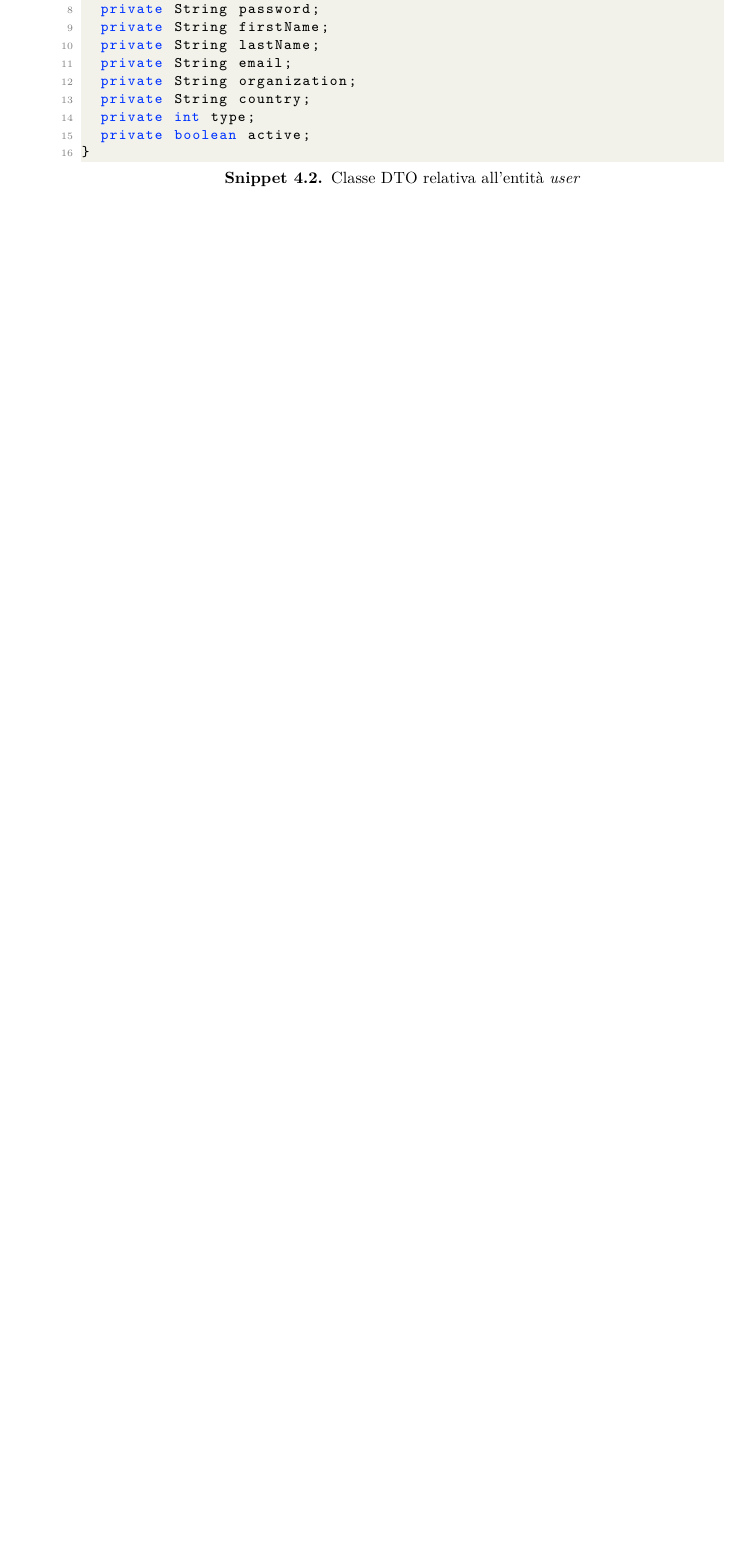
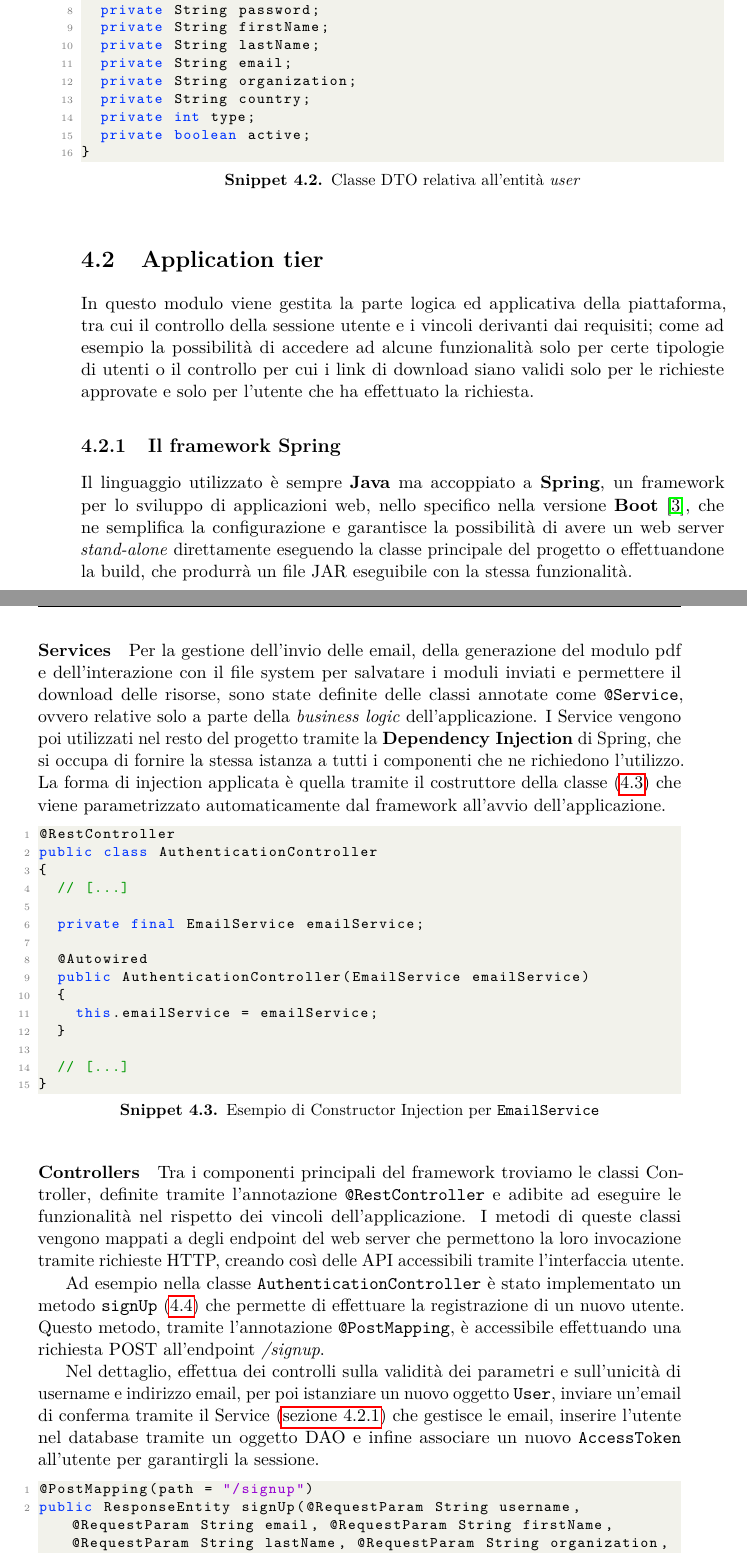
Before and after one commit to andrea-gasparini/bachelor-degree-thesis, a LaTeX thesis (relazione.tex, which reads assets/code/AuthenticationController.constructor.java, assets/code/AuthenticationController.signup.java, chapters/implementazione.tex): part of page 16 of 17 before the commit and two parts of pages 16 and 17 of 21 after it, the two joined at a grey line, cut so that both start at the same text, the shorter picture padded with empty space. Compiled offline with pdfLaTeX.

Commit message:
Aggiunta sezione su Application tier

```diff
--- /dev/null
+++ b/assets/code/AuthenticationController.constructor.java
@@ -0,0 +1,15 @@
+@RestController
+public class AuthenticationController
+{
+	// [...]
+
+	private final EmailService emailService;
+
+	@Autowired
+	public AuthenticationController(EmailService emailService)
+	{
+		this.emailService = emailService;
+	}
+
+	// [...]
+}
--- /dev/null
+++ b/assets/code/AuthenticationController.signup.java
@@ -0,0 +1,2 @@
+@PostMapping(path = "/signup")
+public ResponseEntity signUp(@RequestParam String username, @RequestParam String email, @RequestParam String firstName, @RequestParam String lastName, @RequestParam String organization, @RequestParam String country)
--- a/chapters/implementazione.tex
+++ b/chapters/implementazione.tex
@@ -46,3 +46,56 @@ per ogni campo, di un'implementazione del pattern Builder e di un metodo set per
 il campo \texttt{id}.
 
 \lstinputlisting[language=Java, label={code:user-dto}, caption=Classe DTO relativa all'entità \textit{user}]{assets/code/UserDTO.java}
+
+
+
+\section{Application tier}
+In questo modulo viene gestita la parte logica ed applicativa della piattaforma,
+tra cui il controllo della sessione utente e i vincoli derivanti dai requisiti;
+come ad esempio la possibilità di accedere ad alcune funzionalità solo per certe
+tipologie di utenti o il controllo per cui i link di download siano validi solo
+per le richieste approvate e solo per l'utente che ha effettuato la richiesta.
+
+
+\subsection{Il framework Spring}
+Il linguaggio utilizzato è sempre \textbf{Java} ma accoppiato a \textbf{Spring},
+un framework per lo sviluppo di applicazioni web, nello specifico nella versione
+\textbf{Boot} \cite{spring:boot}, che ne semplifica la configurazione e garantisce
+la possibilità di avere un web server \textit{stand-alone} direttamente eseguendo
+la classe principale del progetto o effettuandone la build, che produrrà un file
+JAR eseguibile con la stessa funzionalità.
+
+\paragraph{Services} \label{par:spring-services}
+Per la gestione dell'invio delle email, della generazione del modulo pdf e
+dell'interazione con il file system per salvatare i moduli inviati e permettere
+il download delle risorse, sono state definite delle classi annotate come
+\texttt{@Service}, ovvero relative solo a parte della \textit{business logic}
+dell'applicazione. I Service vengono poi utilizzati nel resto del progetto
+tramite la \textbf{Dependency Injection} di Spring, che si occupa di fornire la
+stessa istanza a tutti i componenti che ne richiedono l'utilizzo. La forma di
+injection applicata è quella tramite il costruttore della classe
+(\ref{code:constr-inj}) che viene parametrizzato automaticamente dal framework
+all'avvio dell'applicazione.
+
+\lstinputlisting[language=Java, label={code:constr-inj}, caption=Esempio di Constructor Injection per \texttt{EmailService}]{assets/code/AuthenticationController.constructor.java}
+
+\paragraph{Controllers}
+Tra i componenti principali del framework troviamo le classi Controller, definite
+tramite l'annotazione \texttt{@RestController} e adibite ad eseguire le funzionalità
+nel rispetto dei vincoli dell'applicazione. I metodi di queste classi vengono
+mappati a degli endpoint del web server che permettono la loro invocazione tramite
+richieste HTTP, creando così delle API accessibili tramite l'interfaccia utente.
+
+Ad esempio nella classe \texttt{AuthenticationController} è stato implementato un
+metodo \texttt{signUp} (\ref{code:auth-controller-signup}) che permette di
+effettuare la registrazione di un nuovo utente. Questo metodo, tramite
+l'annotazione \texttt{@PostMapping}, è accessibile effettuando una richiesta POST
+all'endpoint \textit{/signup}.
+
+Nel dettaglio, effettua dei controlli sulla validità dei parametri e sull'unicità
+di username e indirizzo email, per poi istanziare un nuovo oggetto \texttt{User},
+inviare un'email di conferma tramite il Service (\autoref{par:spring-services})
+che gestisce le email, inserire l'utente nel database tramite un oggetto DAO e
+infine associare un nuovo \texttt{AccessToken} all'utente per garantirgli la sessione.
+
+\lstinputlisting[language=Java, label={code:auth-controller-signup}, caption=Metodo \texttt{signUp} della classe \texttt{AuthenticationController}]{assets/code/AuthenticationController.signup.java}
```
Also changed, not shown: assets/code/AdminFilter.java (added, +24 -0 lines), references.bib (+6 -0 lines), assets/code/AuthenticationController.signup.java (41 more changed lines), chapters/implementazione.tex (14 more changed lines).
